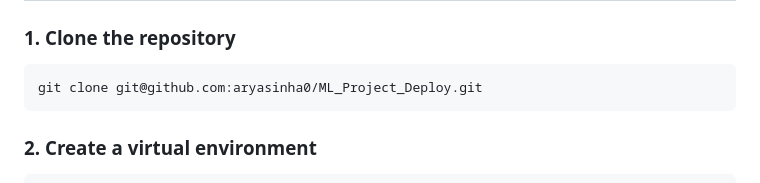
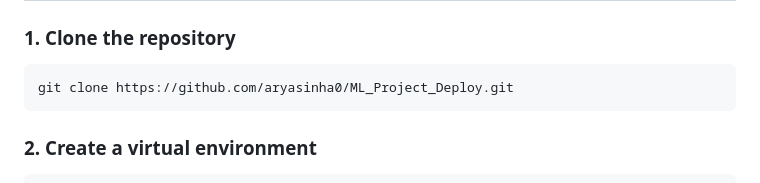
Before and after one commit to aryasinha0/ML_Project_Deploy, a Markdown page: README.md, the part around the change. Drawn GitHub-style.

Commit message:
Update clone command to use HTTPS URL

````diff
--- a/README.md
+++ b/README.md
@@ -70,7 +70,7 @@ Result Displayed on Web Page
 ### 1. Clone the repository
 
 ```bash
-git clone git@github.com:aryasinha0/ML_Project_Deploy.git
+git clone https://github.com/aryasinha0/ML_Project_Deploy.git
 ```
 
 ### 2. Create a virtual environment
````
